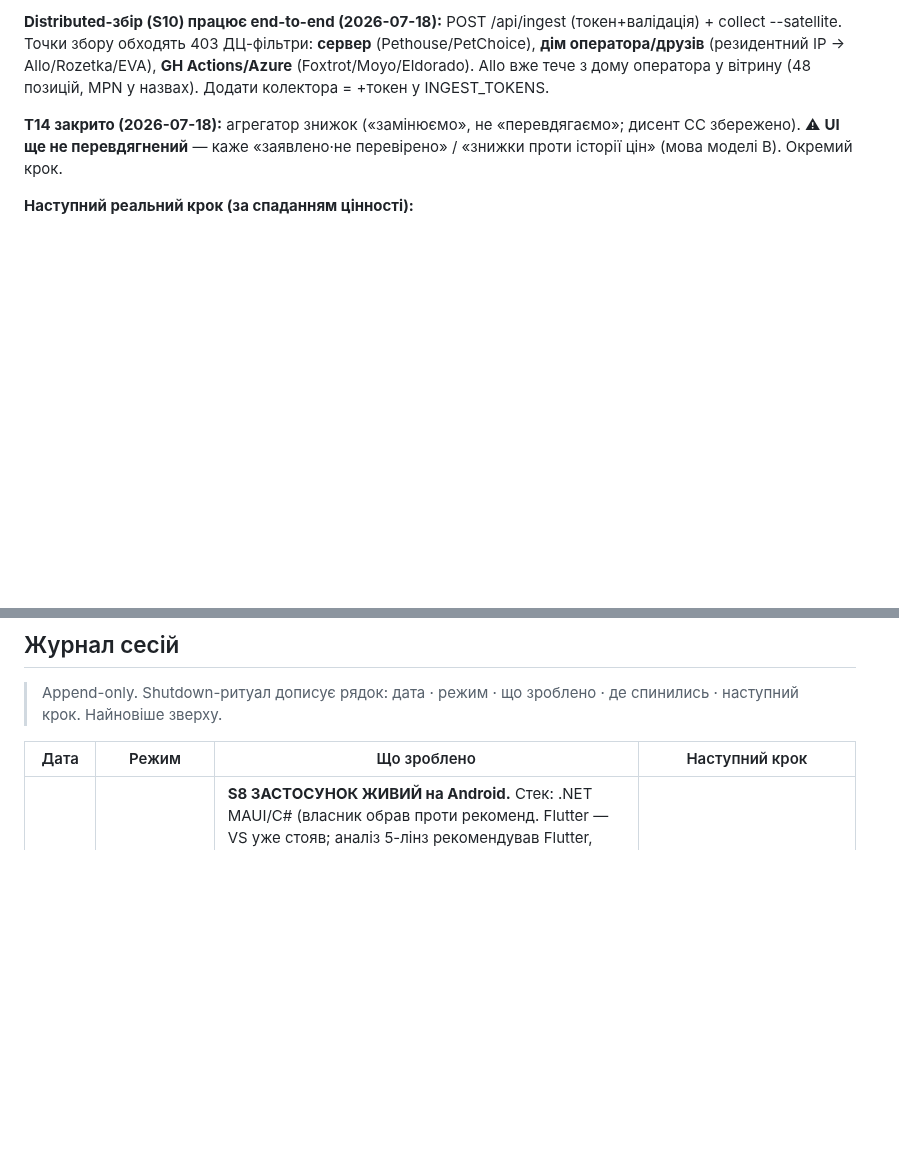
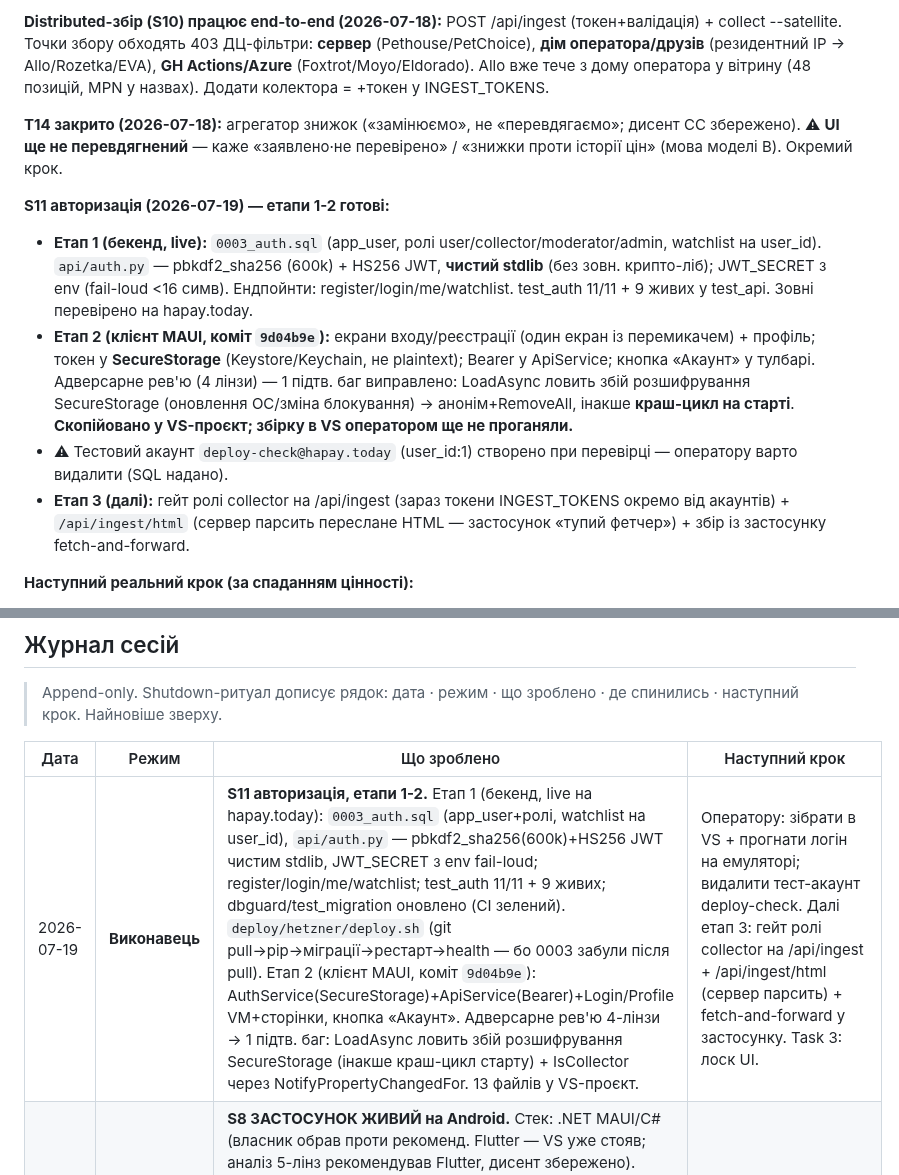
Before and after one commit to MainDevTools/hapay, a Markdown page: workflow/04-captain-log.md, 2 parts joined by grey strips. Rendered like a GitHub page; blank space fills up the shorter version.

Commit message:
docs: captain-log — S11 авторизація етапи 1-2 (стан + журнал сесій)
Co-Authored-By: Claude Opus 4.8 <noreply@anthropic.com>

```diff
--- a/workflow/04-captain-log.md
+++ b/workflow/04-captain-log.md
@@ -77,6 +77,12 @@
 
 **T14 закрито (2026-07-18):** агрегатор знижок («замінюємо», не «перевдягаємо»; дисент CC збережено). ⚠ **UI ще не перевдягнений** — каже «заявлено·не перевірено» / «знижки проти історії цін» (мова моделі B). Окремий крок.
 
+**S11 авторизація (2026-07-19) — етапи 1-2 готові:**
+- **Етап 1 (бекенд, live):** `0003_auth.sql` (app_user, ролі user/collector/moderator/admin, watchlist на user_id). `api/auth.py` — pbkdf2_sha256 (600k) + HS256 JWT, **чистий stdlib** (без зовн. крипто-ліб); JWT_SECRET з env (fail-loud <16 симв). Ендпойнти: register/login/me/watchlist. test_auth 11/11 + 9 живих у test_api. Зовні перевірено на hapay.today.
+- **Етап 2 (клієнт MAUI, коміт `9d04b9e`):** екрани входу/реєстрації (один екран із перемикачем) + профіль; токен у **SecureStorage** (Keystore/Keychain, не plaintext); Bearer у ApiService; кнопка «Акаунт» у тулбарі. Адверсарне рев'ю (4 лінзи) — 1 підтв. баг виправлено: LoadAsync ловить збій розшифрування SecureStorage (оновлення ОС/зміна блокування) → анонім+RemoveAll, інакше **краш-цикл на старті**. **Скопійовано у VS-проєкт; збірку в VS оператором ще не проганяли.**
+- ⚠ Тестовий акаунт `deploy-check@hapay.today` (user_id:1) створено при перевірці — оператору варто видалити (SQL надано).
+- **Етап 3 (далі):** гейт ролі collector на /api/ingest (зараз токени INGEST_TOKENS окремо від акаунтів) + `/api/ingest/html` (сервер парсить переслане HTML — застосунок «тупий фетчер») + збір із застосунку fetch-and-forward.
+
 **Наступний реальний крок (за спаданням цінності):**
 1. **Автоматизувати сателіт** оператора (Task Scheduler/cron, `collect --satellite` 1-2×/добу) — щоб дім збирав сам.
 2. **Адаптери Foxtrot/Moyo/Eldorado** під сателіт-Actions (Azure їх пускає) + **матчинг по MPN** (той самий телефон у ≥2 крамницях; ⚠ пастка суфіксів AUXUA).
@@ -95,6 +101,7 @@
 
 | Дата | Режим | Що зроблено | Наступний крок |
 |---|---|---|---|
+| 2026-07-19 | **Виконавець** | **S11 авторизація, етапи 1-2.** Етап 1 (бекенд, live на hapay.today): `0003_auth.sql` (app_user+ролі, watchlist на user_id), `api/auth.py` — pbkdf2_sha256(600k)+HS256 JWT чистим stdlib, JWT_SECRET з env fail-loud; register/login/me/watchlist; test_auth 11/11 + 9 живих; dbguard/test_migration оновлено (CI зелений). `deploy/hetzner/deploy.sh` (git pull→pip→міграції→рестарт→health — бо 0003 забули після pull). Етап 2 (клієнт MAUI, коміт `9d04b9e`): AuthService(SecureStorage)+ApiService(Bearer)+Login/Profile VM+сторінки, кнопка «Акаунт». Адверсарне рев'ю 4-лінзи → 1 підтв. баг: LoadAsync ловить збій розшифрування SecureStorage (інакше краш-цикл старту) + IsCollector через NotifyPropertyChangedFor. 13 файлів у VS-проєкт. | Оператору: зібрати в VS + прогнати логін на емуляторі; видалити тест-акаунт deploy-check. Далі етап 3: гейт ролі collector на /api/ingest + /api/ingest/html (сервер парсить) + fetch-and-forward у застосунку. Task 3: лоск UI. |
 | 2026-07-18 | **Виконавець** | **S8 ЗАСТОСУНОК ЖИВИЙ на Android.** Стек: .NET MAUI/C# (власник обрав проти рекоменд. Flutter — VS уже стояв; аналіз 5-лінз рекомендував Flutter, дисент збережено). MVVM+CommunityToolkit.Mvvm, вбудований фото-кеш, графік історії свій на GraphicsView. Написано → адверсарне рев'ю (6 агентів, 1 minor фікс — «Усі категорії» до запиту) → перенесено в VS-проект `Hapay` (C:\Users\CaveMan\source\repos\Hapay, net10.0-android) → **зібралось і запустилось на емуляторі БЕЗ помилок**. Живі дані з hapay.today: стрічка(фото+ціни+−%), категорії(лічильники), пошук, картка з чесним графіком («Замало вимірів» на бідній історії — фікс із рев'ю працює). Flutter-версія лишилась у app/ (git-історія). | Іконка/сплеш «Хапай»; iOS-збірка (Mac/Codemagic); watchlist+push; юр-сторінки+ФОП для сторів (Фаза релізу). |
 | 2026-07-18 | **Виконавець** | **S10 distributed-збір ЗАМКНУВСЯ end-to-end.** POST /api/ingest (токен per-колектор INGEST_TOKENS + серверна валідація кожного елемента: URL на домені крамниці, ціна в діапазоні, інʼєкція відсіюється — test_ingest 12/12, +6 живих у test_api). collect --satellite (ядро fetch+extract винесено; шле payload на ingest, БД не чіпає — test_satellite 5/5). **Живий доказ:** оператор запустив сателіт зі СВОГО дому → Allo (403 будь-якому ДЦ) зайшов з резидентного IP → сервер accepted 48/0, collector 'phone', events 346. Allo-товари (з MPN SM-… у назвах!) видно у вітрині поряд із зоо. Мапа точок: сервер(Hetzner)=Pethouse/PetChoice; дім(резидент)=Allo/Rozetka/EVA; Actions(Azure)=Foxtrot/Moyo/Eldorado. | Автоматизувати сателіт (cron/Task Scheduler у оператора); адаптери Foxtrot/Moyo/Eldorado під сателіт-Actions; **перевдягти UI під T14** (зараз каже «заявлено·не перевірено» / «проти історії цін» — стара модель B, а ухвалено агрегатор); фікс обрізання селектора категорій. |
 | 2026-07-18 | **Виконавець** | **S9 Allo-адаптер + мапа ДЦ-фільтрів.** Адаптер Allo (SSR-лендинги акцій, hub-discovery у collect, golden 9/9, CI-інтеграція 11/11) — але **Allo 403 з БУДЬ-ЯКОГО ДЦ** (Hetzner і Azure) → enabled=False, чесно вимкнено. Пробій 34 крамниць із сервера: **11×403 (CDN фільтрують Hetzner), 0 чистих кандидатів A**; пробій з Actions-IP: Rozetka/Allo/EVA/MasterZoo/Watsons/Answear блокують і Azure, **АЛЕ Foxtrot/Moyo/Eldorado з Actions = 200** (з Hetzner — 403!). Висновок: сателіт-колектор (Actions → ingest-API) відкриває реальний шмат техніки. | **S10:** ingest-API (bearer) + collect-сателіт в Actions → Foxtrot/Moyo/Eldorado; полагодити probe_wide (двоступеневий діскавері замість вгаданих URL); 🟡 Eldorado/27.ua з сервера — глянути глибше. |
```
Also changed, not shown: other parts of workflow/04-captain-log.md (+1 -1 lines).
